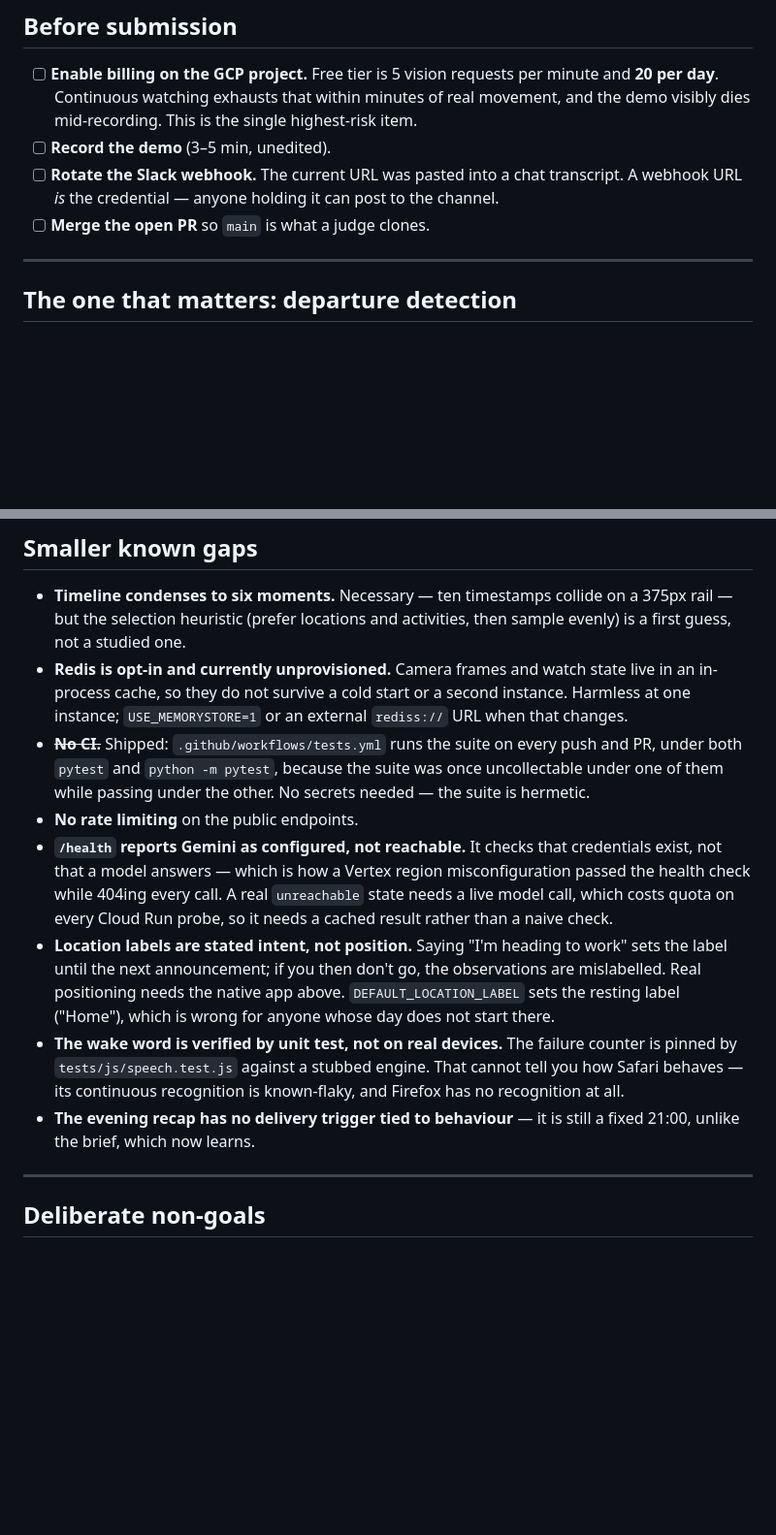
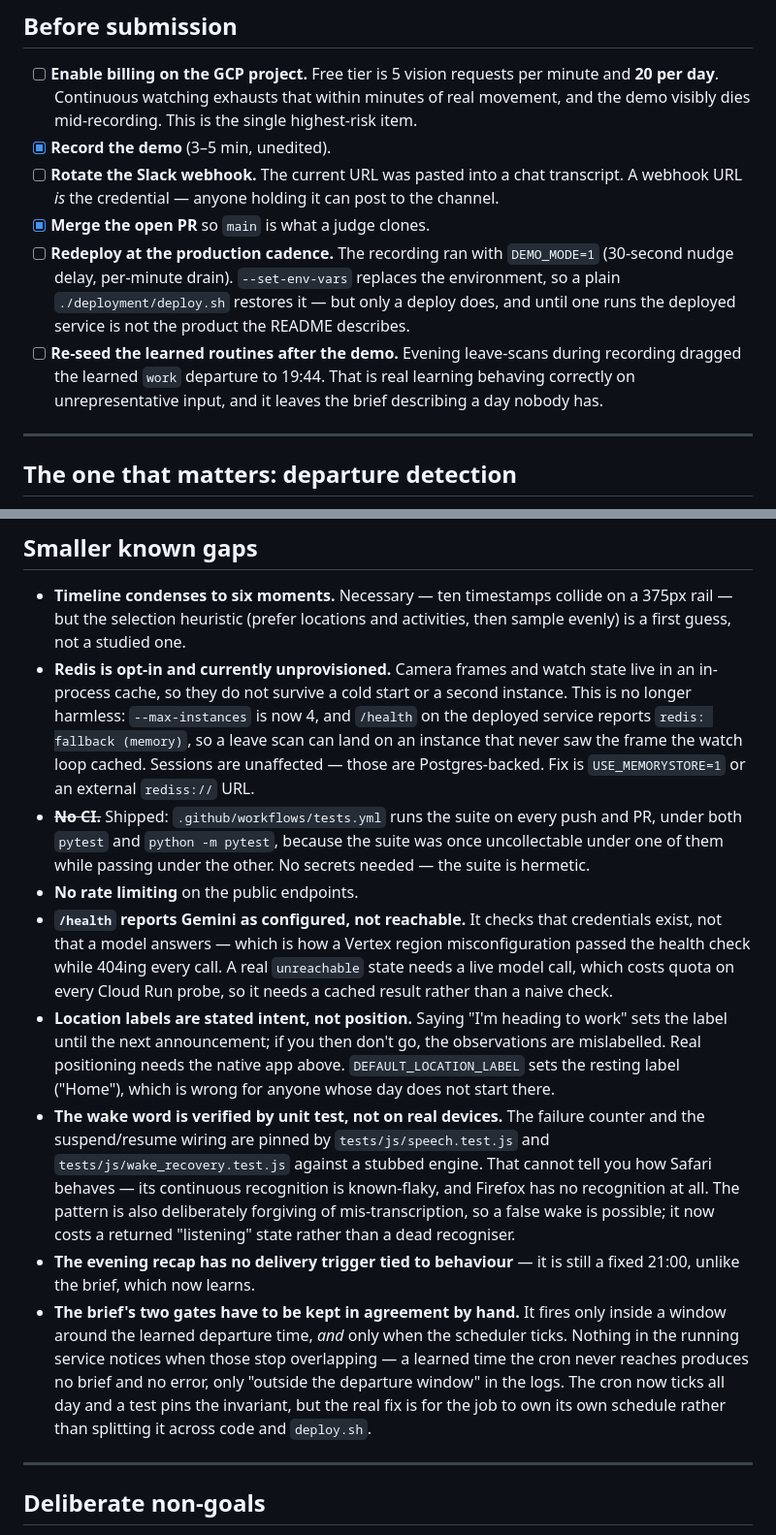
Before and after one commit to TheGh0xt/Omnistant, a Markdown page: ROADMAP.md, 2 parts joined by grey strips. Shown at 97% size. GitHub-like rendering; blank space fills up the shorter version.

Commit message:
docs: record what the demo left behind, and two gaps worth naming
The submission checklist still had "record the demo" and "merge the open PR"
unticked with both long done, which makes the whole list read as unmaintained.
Two genuinely outstanding items replace them, both consequences of recording
rather than oversights: the deployed service is still on the demo cadence, and
the learned `work` departure was dragged to 19:44 by evening leave-scans. The
second is real learning behaving correctly on unrepresentative input, which is
worth saying plainly rather than calling it a bug.

Two known gaps were understated:

- Redis being unprovisioned was described as "harmless at one instance".
  --max-instances is 4, and the deployed service reports
  `redis: fallback (memory)`, so a leave scan can land on an instance that
  never saw the frame the watch loop cached.
- The brief's schedule is split across the code and deploy.sh, and nothing
  notices when the learned window and the cron stop overlapping. The cron now
  ticks all day and a test pins the invariant, but the split is the real gap.

Claude-Session: https://claude.ai/code/session_01LmTeWDgRHuGmHNCHUCzHcz

```diff
--- a/ROADMAP.md
+++ b/ROADMAP.md
@@ -15,11 +15,20 @@ Status of the three build-spec workflows: all shipped and live. This is what is
       minute and **20 per day**. Continuous watching exhausts that within
       minutes of real movement, and the demo visibly dies mid-recording. This is
       the single highest-risk item.
-- [ ] **Record the demo** (3–5 min, unedited).
+- [x] **Record the demo** (3–5 min, unedited).
 - [ ] **Rotate the Slack webhook.** The current URL was pasted into a chat
       transcript. A webhook URL *is* the credential — anyone holding it can post
       to the channel.
-- [ ] **Merge the open PR** so `main` is what a judge clones.
+- [x] **Merge the open PR** so `main` is what a judge clones.
+- [ ] **Redeploy at the production cadence.** The recording ran with
+      `DEMO_MODE=1` (30-second nudge delay, per-minute drain). `--set-env-vars`
+      replaces the environment, so a plain `./deployment/deploy.sh` restores it —
+      but only a deploy does, and until one runs the deployed service is not the
+      product the README describes.
+- [ ] **Re-seed the learned routines after the demo.** Evening leave-scans during
+      recording dragged the learned `work` departure to 19:44. That is real
+      learning behaving correctly on unrepresentative input, and it leaves the
+      brief describing a day nobody has.
 
 ---
 
@@ -105,8 +114,11 @@ only.
   then sample evenly) is a first guess, not a studied one.
 - **Redis is opt-in and currently unprovisioned.** Camera frames and watch state
   live in an in-process cache, so they do not survive a cold start or a second
-  instance. Harmless at one instance; `USE_MEMORYSTORE=1` or an external
-  `rediss://` URL when that changes.
+  instance. This is no longer harmless: `--max-instances` is now 4, and
+  `/health` on the deployed service reports `redis: fallback (memory)`, so a
+  leave scan can land on an instance that never saw the frame the watch loop
+  cached. Sessions are unaffected — those are Postgres-backed. Fix is
+  `USE_MEMORYSTORE=1` or an external `rediss://` URL.
 - ~~**No CI.**~~ Shipped: `.github/workflows/tests.yml` runs the suite on every
   push and PR, under both `pytest` and `python -m pytest`, because the suite was
   once uncollectable under one of them while passing under the other. No secrets
@@ -123,11 +135,21 @@ only.
   `DEFAULT_LOCATION_LABEL` sets the resting label ("Home"), which is wrong for
   anyone whose day does not start there.
 - **The wake word is verified by unit test, not on real devices.** The failure
-  counter is pinned by `tests/js/speech.test.js` against a stubbed engine. That
-  cannot tell you how Safari behaves — its continuous recognition is known-flaky,
-  and Firefox has no recognition at all.
+  counter and the suspend/resume wiring are pinned by `tests/js/speech.test.js`
+  and `tests/js/wake_recovery.test.js` against a stubbed engine. That cannot tell
+  you how Safari behaves — its continuous recognition is known-flaky, and Firefox
+  has no recognition at all. The pattern is also deliberately forgiving of
+  mis-transcription, so a false wake is possible; it now costs a returned
+  "listening" state rather than a dead recogniser.
 - **The evening recap has no delivery trigger tied to behaviour** — it is still a
   fixed 21:00, unlike the brief, which now learns.
+- **The brief's two gates have to be kept in agreement by hand.** It fires only
+  inside a window around the learned departure time, *and* only when the
+  scheduler ticks. Nothing in the running service notices when those stop
+  overlapping — a learned time the cron never reaches produces no brief and no
+  error, only "outside the departure window" in the logs. The cron now ticks all
+  day and a test pins the invariant, but the real fix is for the job to own its
+  own schedule rather than splitting it across code and `deploy.sh`.
 
 ---
 
```
